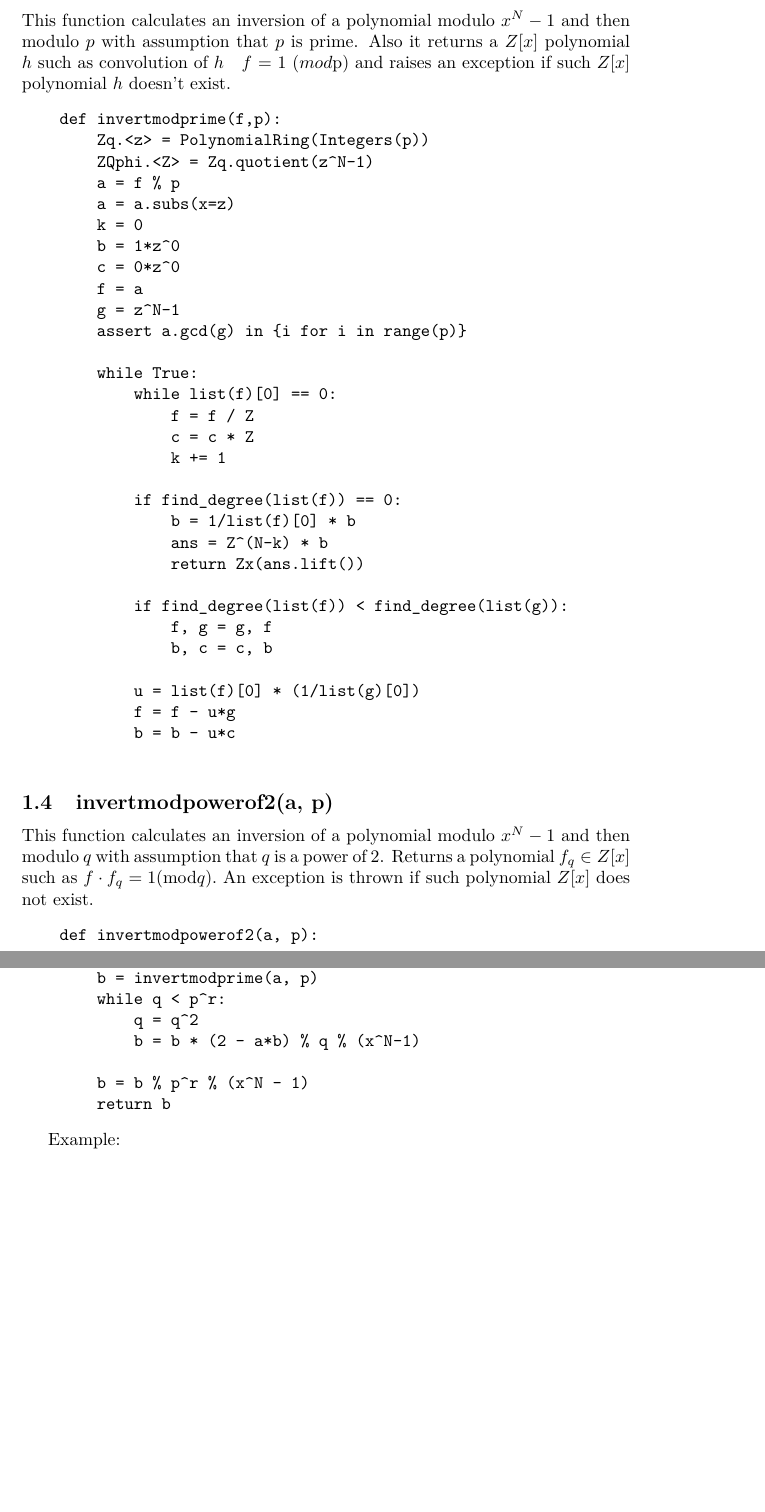
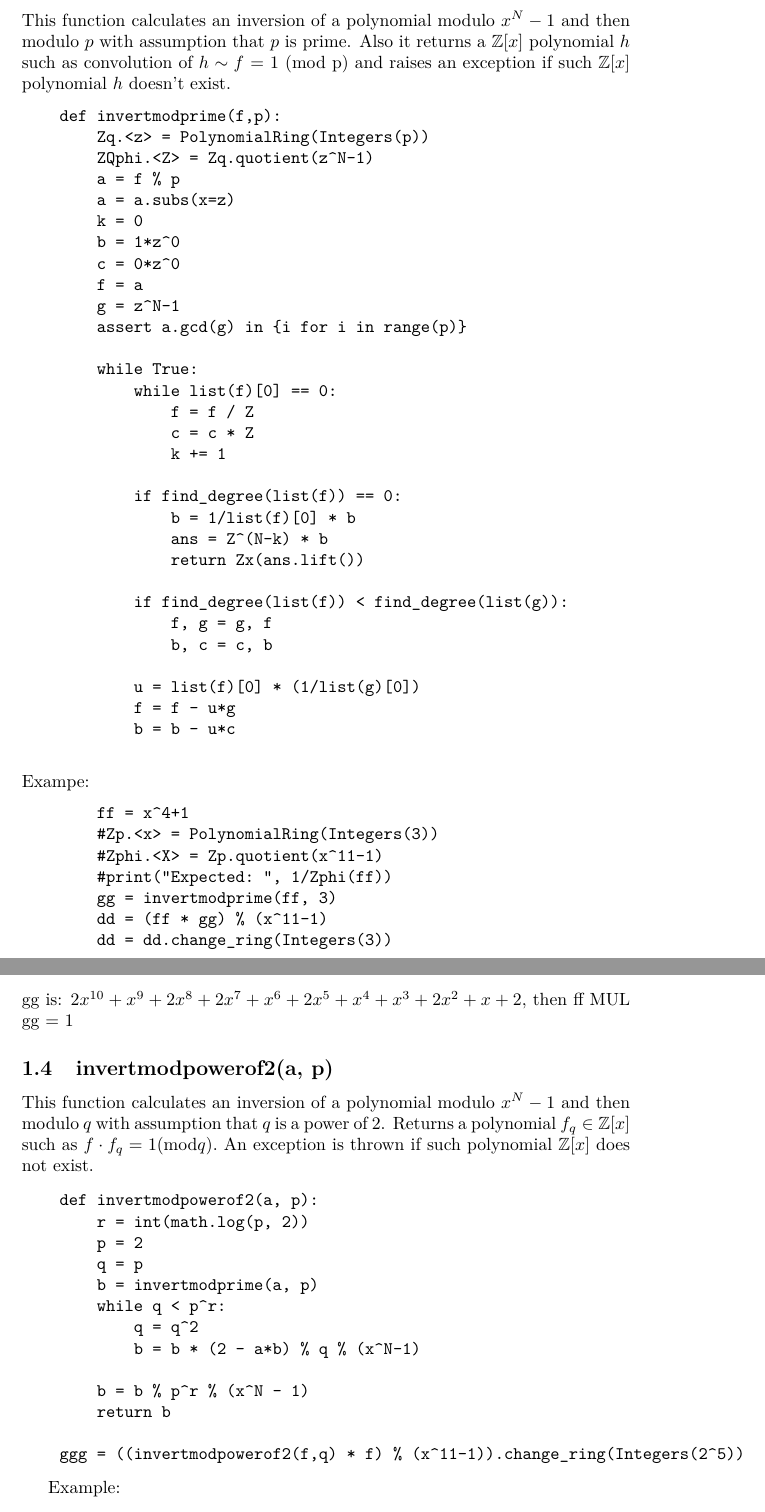
Before and after one commit to srk-practicum/2022-knu-quantum, a LaTeX document (MakovetskaNTRUEncrypt.tex): two parts of pages 2 and 3 of 5, joined at a grey line, cut so that both start at the same text, the shorter picture padded with empty space. The pictures show the PDF file MakovetskaNTRUEncrypt.pdf that the author committed with the source.

Commit message:
Examples for 2 inverse algorithms added.

```diff
--- a/MakovetskaNTRUEncrypt.tex
+++ b/MakovetskaNTRUEncrypt.tex
@@ -103,6 +109,17 @@ def invertmodprime(f,p):
         b = b - u*c
 
 \end{sageblock}
+Exampe:
+\begin{sageblock}
+    ff = x^4+1
+    #Zp.<x> = PolynomialRing(Integers(3))
+    #Zphi.<X> = Zp.quotient(x^11-1)
+    #print("Expected: ", 1/Zphi(ff))
+    gg = invertmodprime(ff, 3)
+    dd = (ff * gg) % (x^11-1)
+    dd = dd.change_ring(Integers(3))
+\end{sageblock}
+gg is: $\sage{gg},$ then ff MUL gg = $\sage{dd}$
 
 \subsection{invertmodpowerof2(a, p)}
 This function calculates an inversion of a polynomial modulo $x^N-1$ and then modulo $q$ with assumption that $q$ is a power of $2$. Returns a polynomial $f_q\in\mathbb{Z}[x]$ such as $f\cdot f_q = 1(\mathrm{mod} q).$
```
Also changed, not shown: MakovetskaNTRUEncrypt.pdf, MakovetskaNTRUEncrypt.tex (15 more changed lines), 2 other files.
